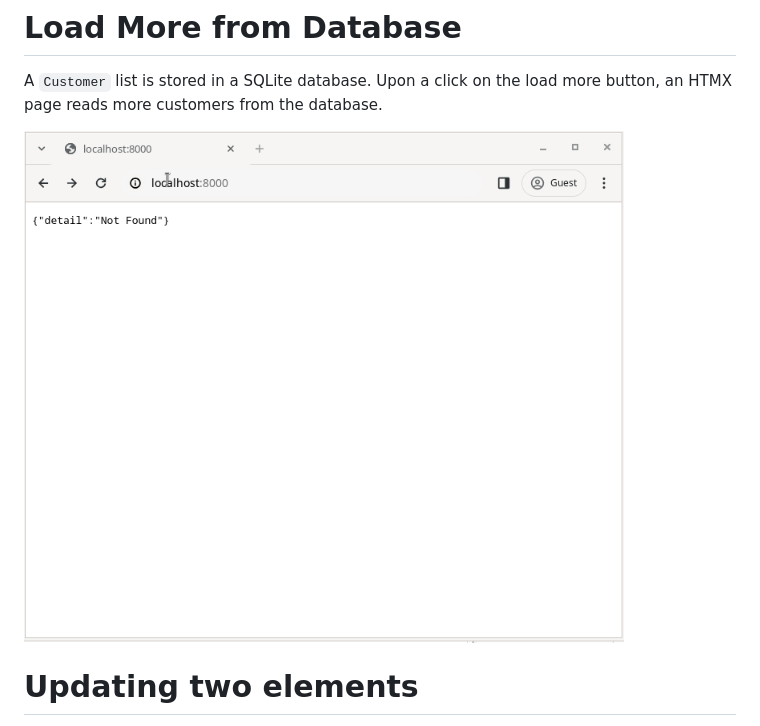
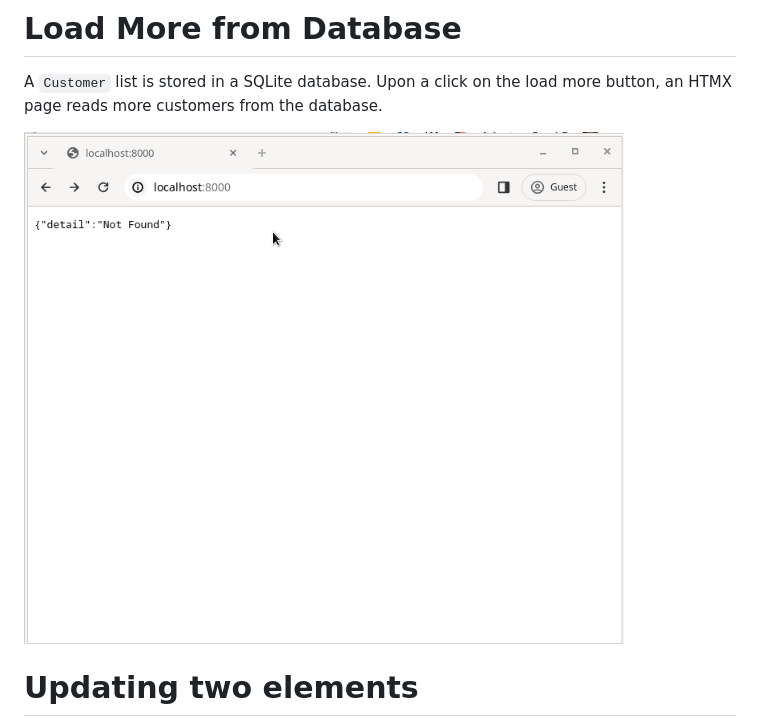
Before and after one commit to ktaka-ccmp/fastapi-htmx-example, a Markdown page: hx02/Readme.md, the part around the change. Drawn GitHub-style; pictures changed too: image/hx02-202401180439.gif (deleted), image/hx02-202401190057.gif (added).

Commit message:
Upd: Readme.md

```diff
--- a/hx02/Readme.md
+++ b/hx02/Readme.md
@@ -3,7 +3,7 @@
 A `Customer` list is stored in a SQLite database.
 Upon a click on the load more button, an HTMX page reads more customers from the database.
 
-<img src=../image/hx02-202401180439.gif width="600px">
+<img src=../image/hx02-202401190057.gif width="600px">
 
 # Updating two elements
 
```
